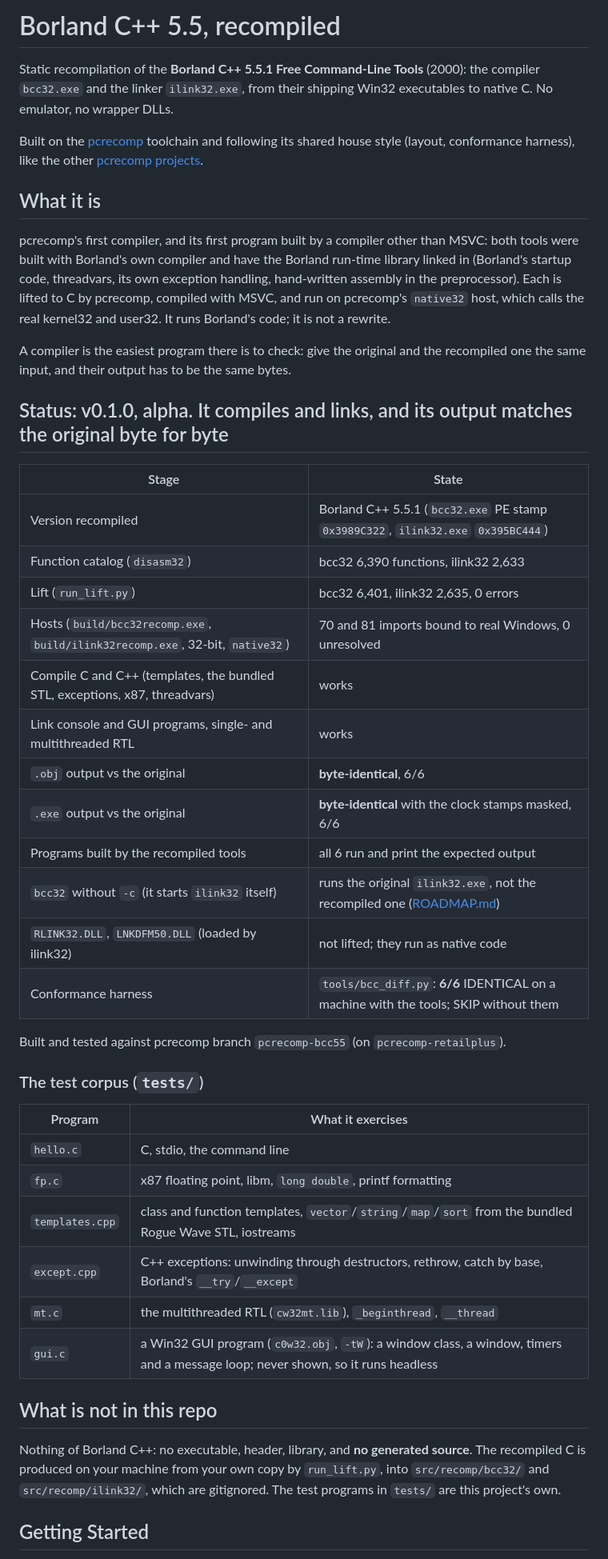
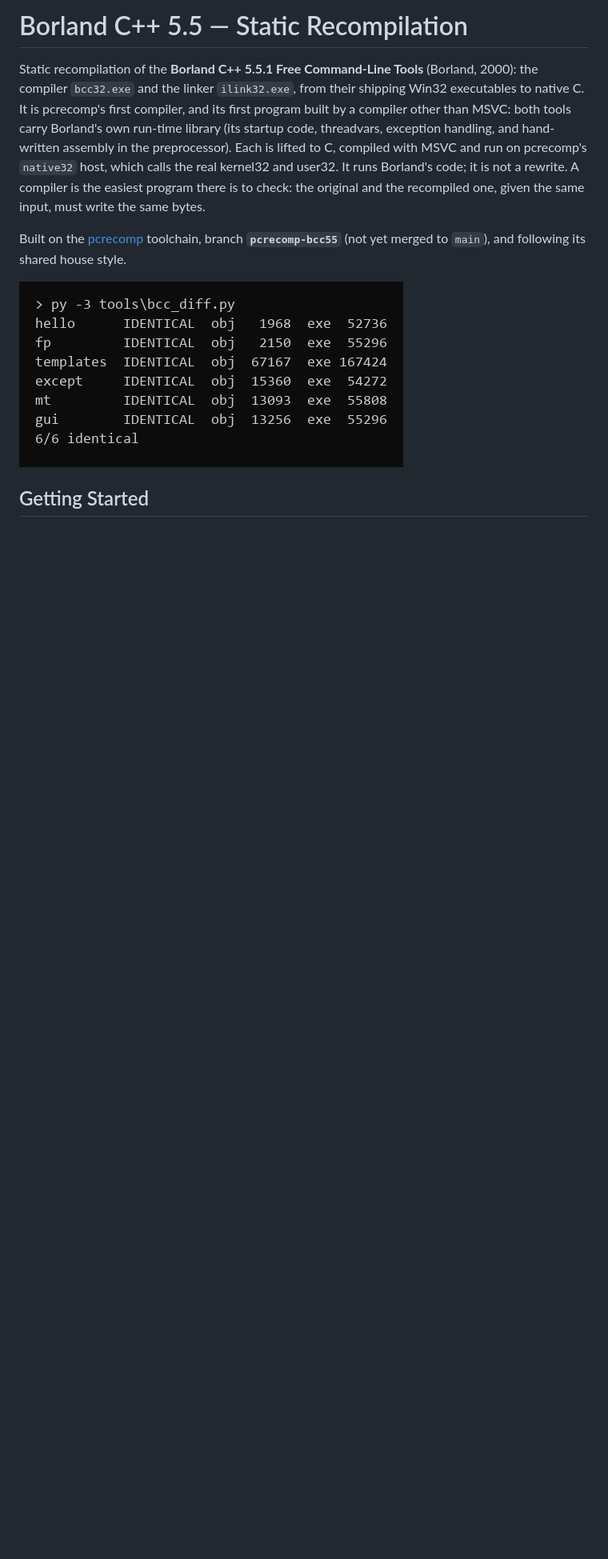
Before and after one commit to sp00nznet/bcc55-recomp, a Markdown page: README.md, the part around one of its changes. Shown at 80% size. Rendered like a GitHub page; pictures changed too: docs/screenshots/harness.png (added); blank space fills up the shorter version.

```diff
--- a/README.md
+++ b/README.md
@@ -1,62 +1,21 @@
-# Borland C++ 5.5, recompiled
+# Borland C++ 5.5 — Static Recompilation
 
 Static recompilation of the **Borland C++ 5.5.1 Free Command-Line Tools**
-(2000): the compiler `bcc32.exe` and the linker `ilink32.exe`, from their
-shipping Win32 executables to native C. No emulator, no wrapper DLLs.
+(Borland, 2000): the compiler `bcc32.exe` and the linker `ilink32.exe`, from
+their shipping Win32 executables to native C. It is pcrecomp's first
+compiler, and its first program built by a compiler other than MSVC: both
+tools carry Borland's own run-time library (its startup code, threadvars,
+exception handling, and hand-written assembly in the preprocessor). Each is
+lifted to C, compiled with MSVC and run on pcrecomp's `native32` host, which
+calls the real kernel32 and user32. It runs Borland's code; it is not a
+rewrite. A compiler is the easiest program there is to check: the original
+and the recompiled one, given the same input, must write the same bytes.
 
-Built on the [pcrecomp](https://github.com/sp00nznet/pcrecomp) toolchain and
-following its shared house style (layout, conformance harness), like the
-other [pcrecomp projects](https://github.com/sp00nznet/pcrecomp#the-projects-that-built-this).
+Built on the [pcrecomp](https://github.com/sp00nznet/pcrecomp) toolchain,
+branch **`pcrecomp-bcc55`** (not yet merged to `main`), and following its
+shared house style.
 
-## What it is
-
-pcrecomp's first compiler, and its first program built by a compiler other
-than MSVC: both tools were built with Borland's own compiler and have the
-Borland run-time library linked in (Borland's startup code, threadvars, its
-own exception handling, hand-written assembly in the preprocessor). Each is
-lifted to C by pcrecomp, compiled with MSVC, and run on pcrecomp's `native32`
-host, which calls the real kernel32 and user32. It runs Borland's code; it is
-not a rewrite.
-
-A compiler is the easiest program there is to check: give the original and
-the recompiled one the same input, and their output has to be the same bytes.
-
-## Status: v0.1.0, alpha. It compiles and links, and its output matches the original byte for byte
-
-| Stage | State |
-|---|---|
-| Version recompiled | Borland C++ 5.5.1 (`bcc32.exe` PE stamp `0x3989C322`, `ilink32.exe` `0x395BC444`) |
-| Function catalog (`disasm32`) | bcc32 6,390 functions, ilink32 2,633 |
-| Lift (`run_lift.py`) | bcc32 6,401, ilink32 2,635, 0 errors |
-| Hosts (`build/bcc32recomp.exe`, `build/ilink32recomp.exe`, 32-bit, `native32`) | 70 and 81 imports bound to real Windows, 0 unresolved |
-| Compile C and C++ (templates, the bundled STL, exceptions, x87, threadvars) | works |
-| Link console and GUI programs, single- and multithreaded RTL | works |
-| `.obj` output vs the original | **byte-identical**, 6/6 |
-| `.exe` output vs the original | **byte-identical** with the clock stamps masked, 6/6 |
-| Programs built by the recompiled tools | all 6 run and print the expected output |
-| `bcc32` without `-c` (it starts `ilink32` itself) | runs the original `ilink32.exe`, not the recompiled one ([ROADMAP.md](ROADMAP.md)) |
-| `RLINK32.DLL`, `LNKDFM50.DLL` (loaded by ilink32) | not lifted; they run as native code |
-| Conformance harness | `tools/bcc_diff.py`: **6/6** IDENTICAL on a machine with the tools; SKIP without them |
-
-Built and tested against pcrecomp branch `pcrecomp-bcc55` (on `pcrecomp-retailplus`).
-
-### The test corpus (`tests/`)
-
-| Program | What it exercises |
-|---|---|
-| `hello.c` | C, stdio, the command line |
-| `fp.c` | x87 floating point, libm, `long double`, printf formatting |
-| `templates.cpp` | class and function templates, `vector`/`string`/`map`/`sort` from the bundled Rogue Wave STL, iostreams |
-| `except.cpp` | C++ exceptions: unwinding through destructors, rethrow, catch by base, Borland's `__try`/`__except` |
-| `mt.c` | the multithreaded RTL (`cw32mt.lib`), `_beginthread`, `__thread` |
-| `gui.c` | a Win32 GUI program (`c0w32.obj`, `-tW`): a window class, a window, timers and a message loop; never shown, so it runs headless |
-
-## What is not in this repo
-
-Nothing of Borland C++: no executable, header, library, and **no generated
-source**. The recompiled C is produced on your machine from your own copy by
-`run_lift.py`, into `src/recomp/bcc32/` and `src/recomp/ilink32/`, which are
-gitignored. The test programs in `tests/` are this project's own.
+![The conformance harness: 6 of 6 byte-identical](docs/screenshots/harness.png)
 
 ## Getting Started
 
```
Also changed, not shown: other parts of README.md (+62 -118 lines), CHANGELOG.md (+21 -0 lines), CONTRIBUTING.md (added, +36 -0 lines), CONTRIBUTORS.md (added, +15 -0 lines), NOTICE.md (added, +22 -0 lines), ROADMAP.md (+8 -0 lines), docs/building.md (added, +116 -0 lines), docs/testing.md (added, +47 -0 lines), 5 other files.
